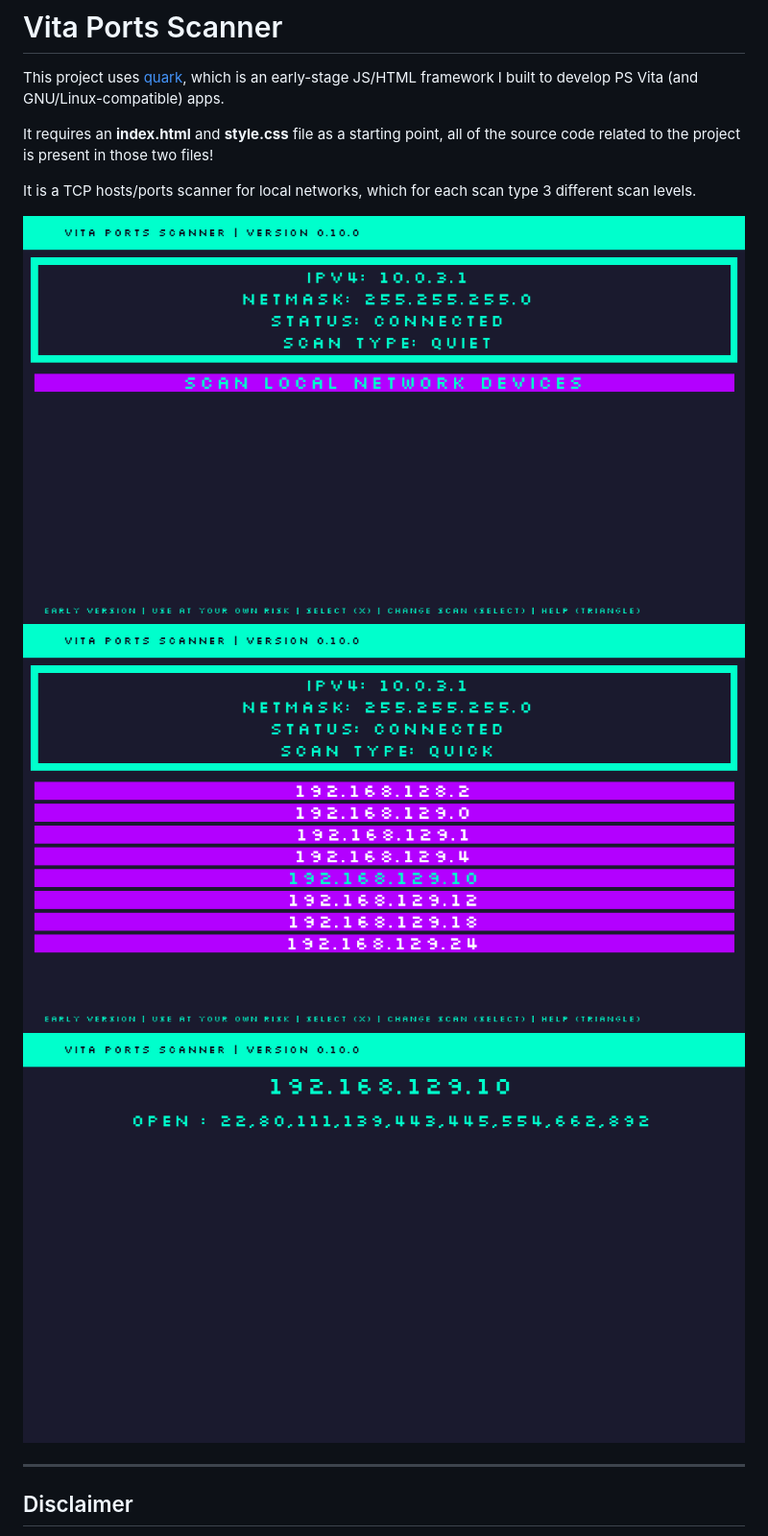
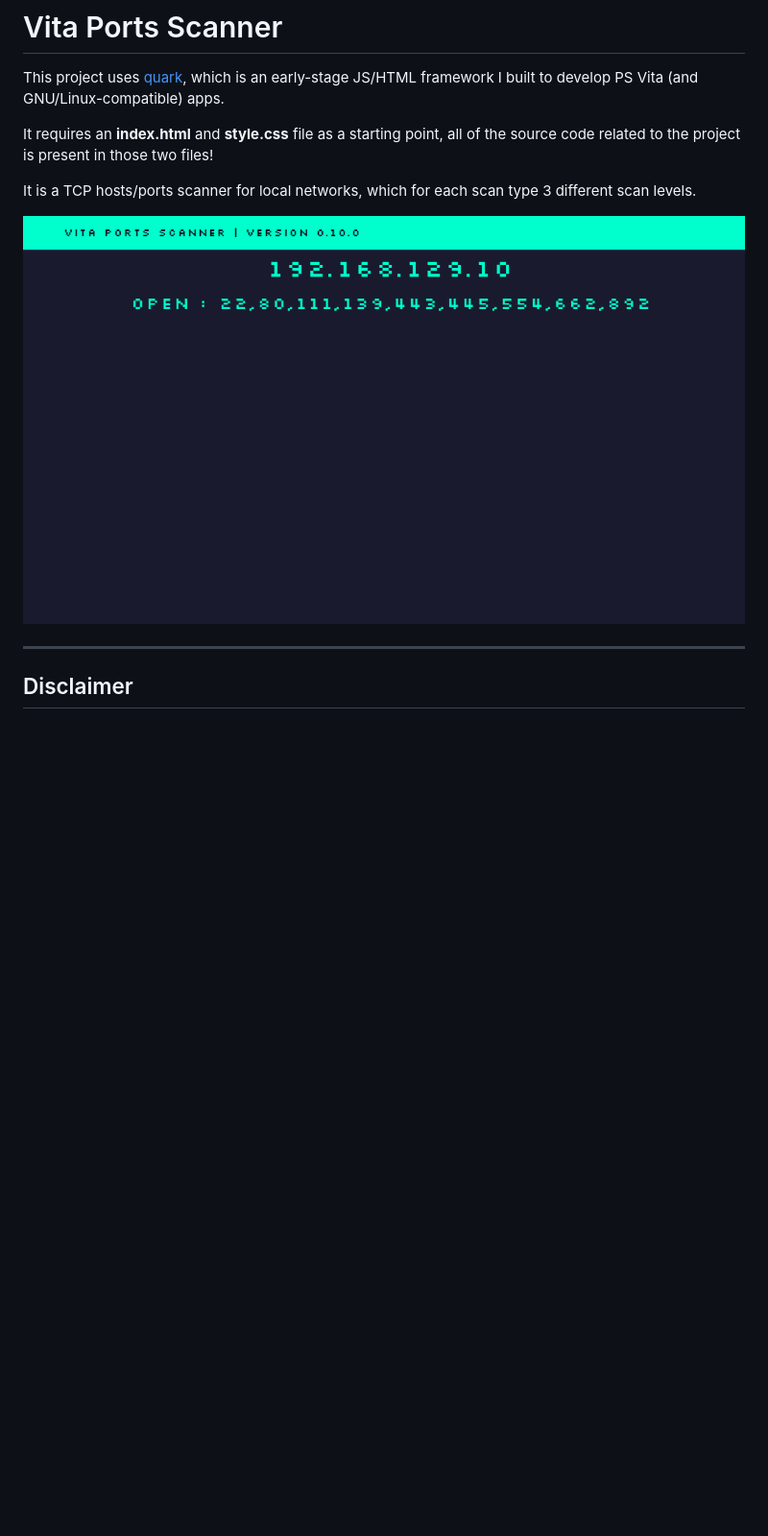
Before and after one commit to lp1dev/vita_ports_scanner, a Markdown page: README.md, the part around the change. Shown: that part at 96% size. GitHub-like rendering; pictures changed too: screenshots/screenshot.gif (added); blank space fills up the shorter version.

Commit message:
added animated GIF screenshot

```diff
--- a/README.md
+++ b/README.md
@@ -7,10 +7,7 @@ It requires an **index.html** and **style.css** file as a starting point, all of
 It is a TCP hosts/ports scanner for local networks, which for each scan type 3 different scan levels.
 
 
-![first screen](./screenshots/screenshot1.png)
-![second screen](./screenshots/screenshot2.png)
-![third screen](./screenshots/screenshot3.png)
-
+![screenshots](./screenshots/screenshot.gif)
 
 ---
 
```
